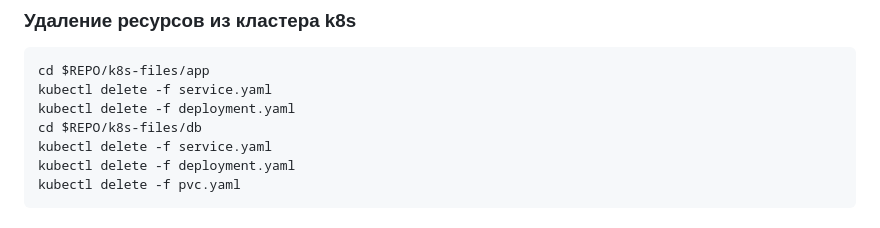
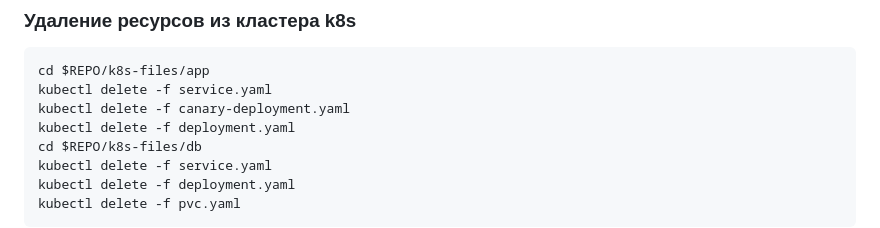
Before and after one commit to yardgeo/hse-deisgn-docker, a Markdown page: README.md, the part around the change. Rendered like a GitHub page.

````diff
--- a/README.md
+++ b/README.md
@@ -216,6 +216,7 @@ kubectl get pods -l app=order-app
 ```
 cd $REPO/k8s-files/app
 kubectl delete -f service.yaml
+kubectl delete -f canary-deployment.yaml
 kubectl delete -f deployment.yaml
 cd $REPO/k8s-files/db
 kubectl delete -f service.yaml
````
